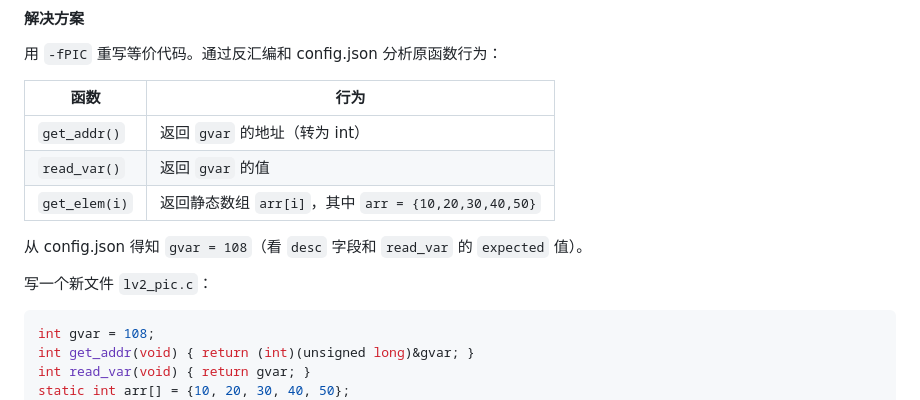
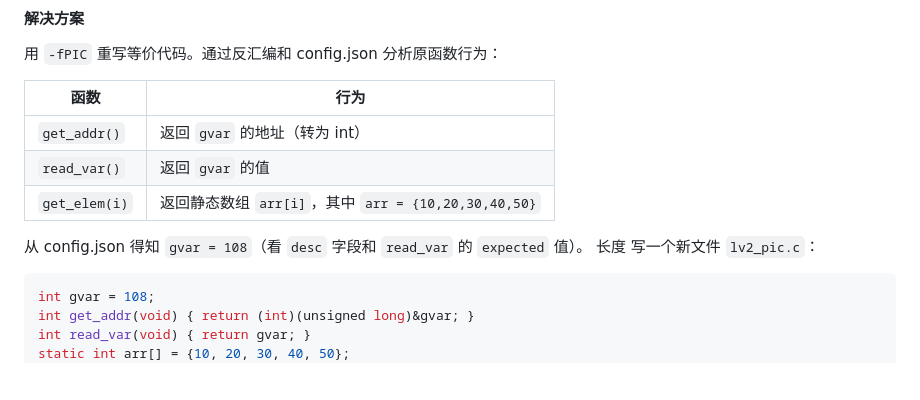
Before and after one commit to ren-yi-NUDT/CS-lab, a Markdown page: helpme.md, the part around the change. Drawn GitHub-style; blank space fills up the shorter version.

````diff
--- a/helpme.md
+++ b/helpme.md
@@ -296,7 +296,7 @@ get_elem:
 | `get_elem(i)` | 返回静态数组 `arr[i]`，其中 `arr = {10,20,30,40,50}` |
 
 从 config.json 得知 `gvar = 108`（看 `desc` 字段和 `read_var` 的 `expected` 值）。
-
+长度
 写一个新文件 `lv2_pic.c`：
 
 ```c
````
